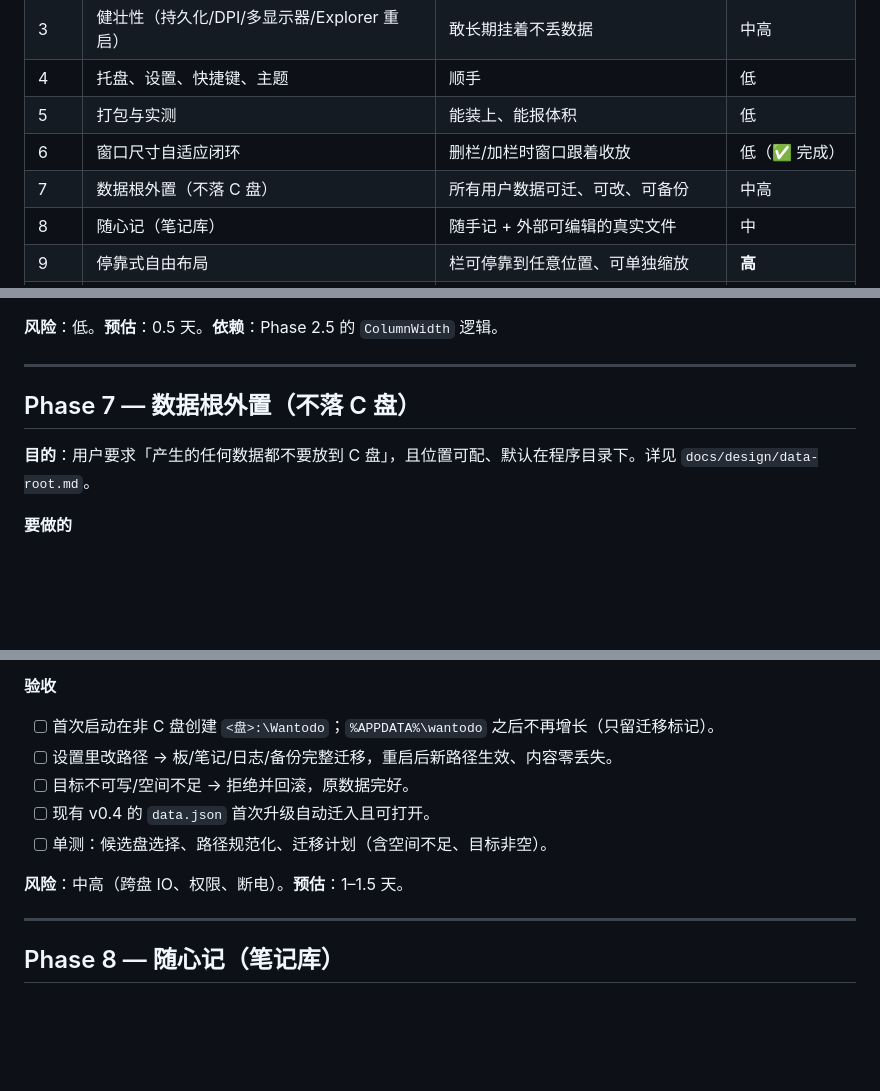
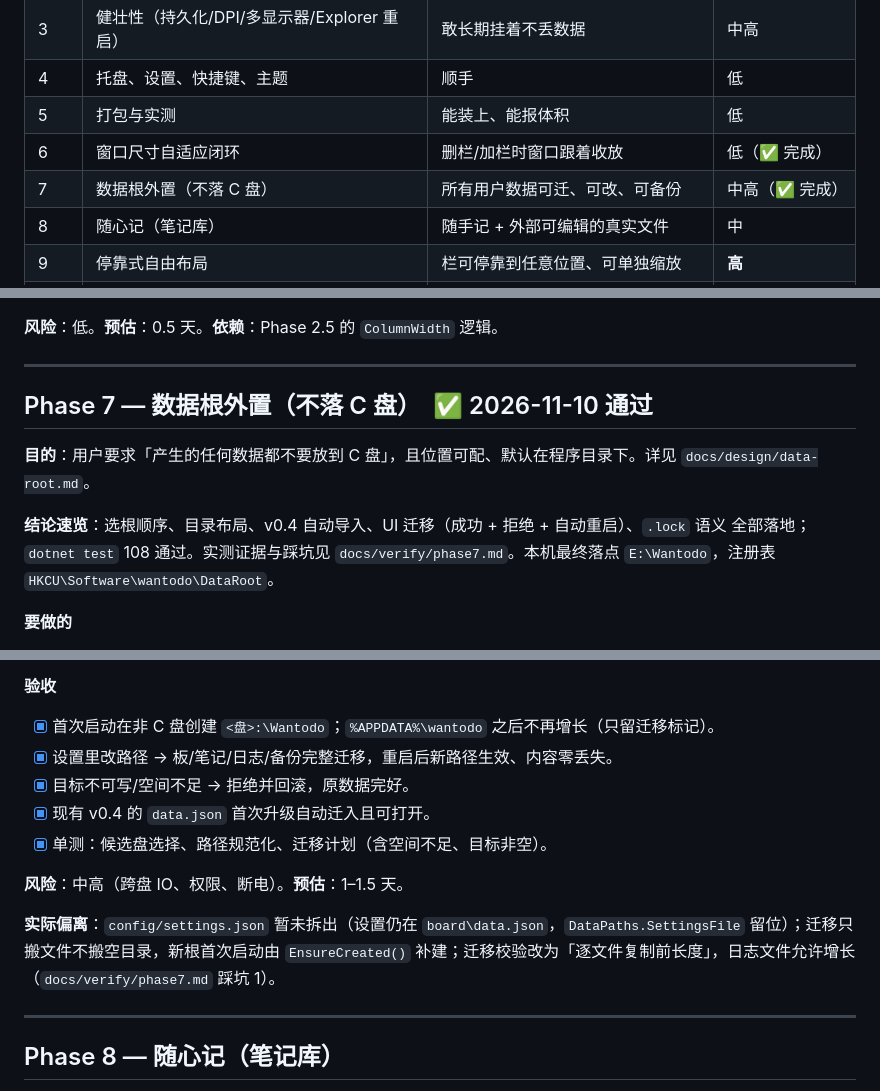
Before and after one commit to yyunx/wantodo, a Markdown page: docs/plan.md, 3 parts joined by grey strips. Drawn GitHub-style; blank space fills up the shorter version.

```diff
--- a/docs/plan.md
+++ b/docs/plan.md
@@ -26,7 +26,7 @@
 | 4 | 托盘、设置、快捷键、主题 | 顺手 | 低 |
 | 5 | 打包与实测 | 能装上、能报体积 | 低 |
 | 6 | 窗口尺寸自适应闭环 | 删栏/加栏时窗口跟着收放 | 低（✅ 完成） |
-| 7 | 数据根外置（不落 C 盘） | 所有用户数据可迁、可改、可备份 | 中高 |
+| 7 | 数据根外置（不落 C 盘） | 所有用户数据可迁、可改、可备份 | 中高（✅ 完成） |
 | 8 | 随心记（笔记库） | 随手记 + 外部可编辑的真实文件 | 中 |
 | 9 | 停靠式自由布局 | 栏可停靠到任意位置、可单独缩放 | **高** |
 | 10 | 0.5.0 收口 | 回归矩阵 + 发布说明 | 低 |
@@ -315,10 +315,14 @@
 
 ---
 
-## Phase 7 — 数据根外置（不落 C 盘）
+## Phase 7 — 数据根外置（不落 C 盘）　✅ 2026-11-10 通过
 
 **目的**：用户要求「产生的任何数据都不要放到 C 盘」，且位置可配、默认在程序目录下。详见
 `docs/design/data-root.md`。
+
+**结论速览**：选根顺序、目录布局、v0.4 自动导入、UI 迁移（成功 + 拒绝 + 自动重启）、`.lock` 语义
+全部落地；`dotnet test` 108 通过。实测证据与踩坑见 `docs/verify/phase7.md`。本机最终落点
+`E:\Wantodo`，注册表 `HKCU\Software\wantodo\DataRoot`。
 
 **要做的**
 
@@ -334,13 +338,15 @@
 
 **验收**
 
-- [ ] 首次启动在非 C 盘创建 `<盘>:\Wantodo`；`%APPDATA%\wantodo` 之后不再增长（只留迁移标记）。
-- [ ] 设置里改路径 → 板/笔记/日志/备份完整迁移，重启后新路径生效、内容零丢失。
-- [ ] 目标不可写/空间不足 → 拒绝并回滚，原数据完好。
-- [ ] 现有 v0.4 的 `data.json` 首次升级自动迁入且可打开。
-- [ ] 单测：候选盘选择、路径规范化、迁移计划（含空间不足、目标非空）。
+- [x] 首次启动在非 C 盘创建 `<盘>:\Wantodo`；`%APPDATA%\wantodo` 之后不再增长（只留迁移标记）。
+- [x] 设置里改路径 → 板/笔记/日志/备份完整迁移，重启后新路径生效、内容零丢失。
+- [x] 目标不可写/空间不足 → 拒绝并回滚，原数据完好。
+- [x] 现有 v0.4 的 `data.json` 首次升级自动迁入且可打开。
+- [x] 单测：候选盘选择、路径规范化、迁移计划（含空间不足、目标非空）。
 
 **风险**：中高（跨盘 IO、权限、断电）。**预估**：1–1.5 天。
+
+**实际偏离**：`config/settings.json` 暂未拆出（设置仍在 `board\data.json`，`DataPaths.SettingsFile` 留位）；迁移只搬文件不搬空目录，新根首次启动由 `EnsureCreated()` 补建；迁移校验改为「逐文件复制前长度」，日志文件允许增长（`docs/verify/phase7.md` 踩坑 1）。
 
 ---
 
```
Also changed, not shown: README.md (+11 -8 lines), docs/decisions.md (+20 -0 lines), docs/verify/phase7.md (added, +75 -0 lines), docs/verify/phase7-settings.png (added), docs/verify/phase7-window.png (added), 13 other files.
